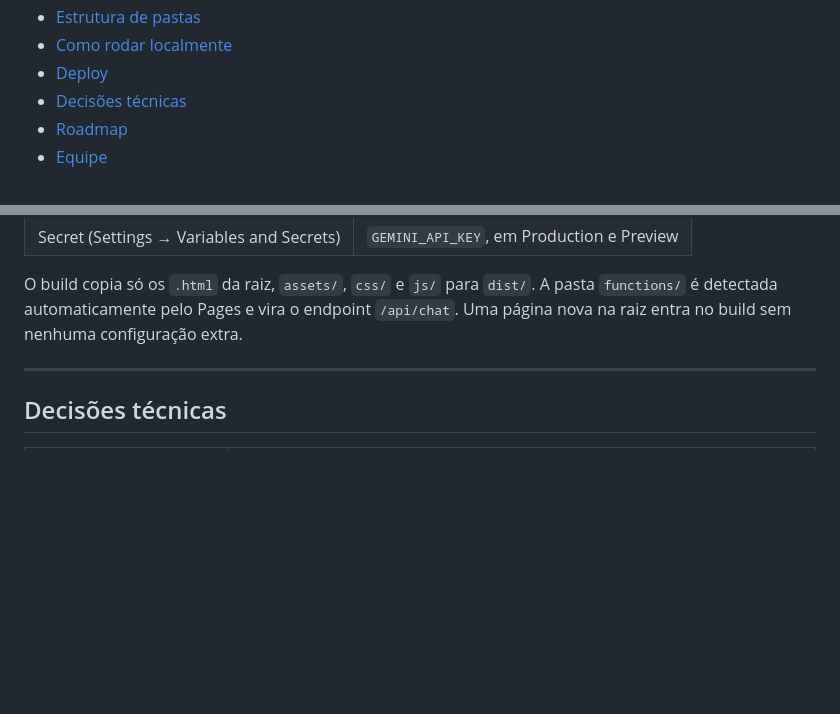
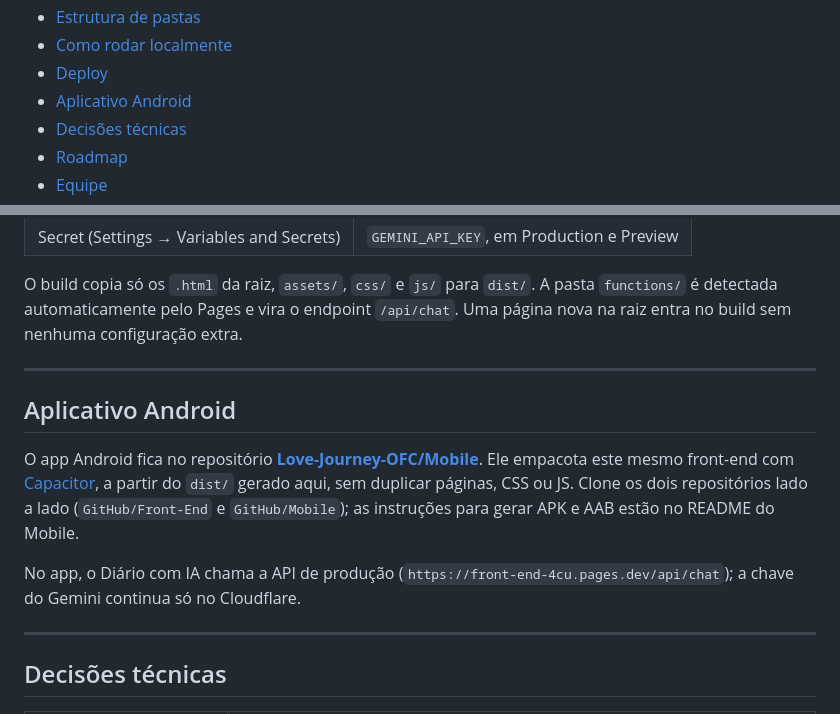
Before and after one commit to Love-Journey-OFC/Front-End, a Markdown page: README.md, 2 parts joined by grey strips. Rendered like a GitHub page; blank space fills up the shorter version.

Commit message:
docs: aponta para o repositório Mobile do aplicativo Android
Co-Authored-By: Claude Opus 5.5 <noreply@anthropic.com>

```diff
--- a/README.md
+++ b/README.md
@@ -40,6 +40,7 @@ Aplicação web de autoconhecimento, comunicação e educação sobre relacionam
 - [Estrutura de pastas](#estrutura-de-pastas)
 - [Como rodar localmente](#como-rodar-localmente)
 - [Deploy](#deploy-cloudflare-pages)
+- [Aplicativo Android](#aplicativo-android)
 - [Decisões técnicas](#decisões-técnicas)
 - [Roadmap](#roadmap)
 - [Equipe](#equipe)
@@ -350,6 +351,14 @@ O build copia só os `.html` da raiz, `assets/`, `css/` e `js/` para `dist/`. A
 
 ---
 
+## Aplicativo Android
+
+O app Android fica no repositório **[Love-Journey-OFC/Mobile](https://github.com/Love-Journey-OFC/Mobile)**. Ele empacota este mesmo front-end com [Capacitor](https://capacitorjs.com), a partir do `dist/` gerado aqui, sem duplicar páginas, CSS ou JS. Clone os dois repositórios lado a lado (`GitHub/Front-End` e `GitHub/Mobile`); as instruções para gerar APK e AAB estão no README do Mobile.
+
+No app, o Diário com IA chama a API de produção (`https://front-end-4cu.pages.dev/api/chat`); a chave do Gemini continua só no Cloudflare.
+
+---
+
 ## Decisões técnicas
 
 | Decisão | Por quê |
```
Also changed, not shown: CLAUDE.md (+6 -0 lines).
